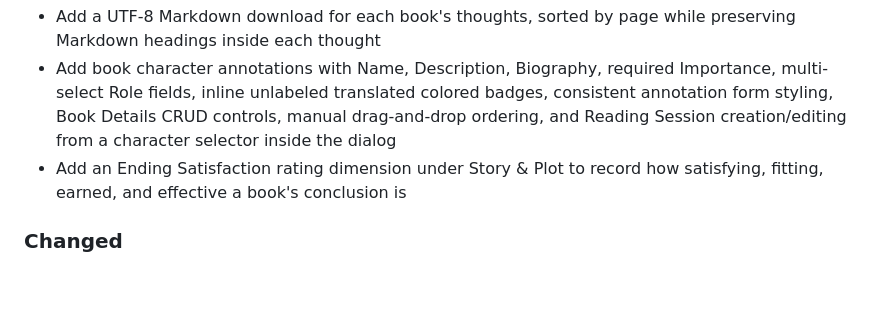
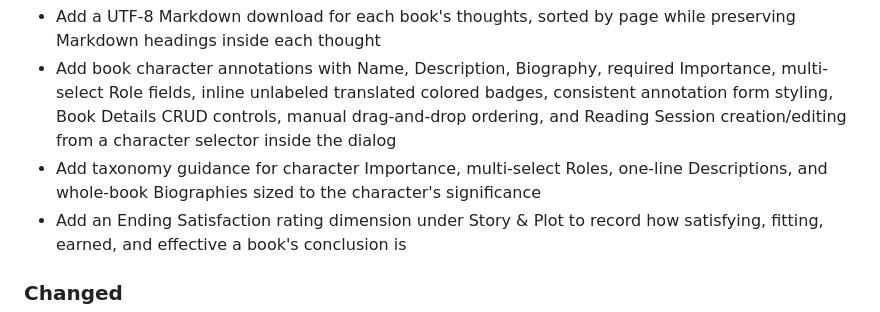
Before and after one commit to jqnoc/librarium, a Markdown page: CHANGELOG.md, the part around the change. GitHub-like rendering; blank space fills up the shorter version.

```diff
--- a/CHANGELOG.md
+++ b/CHANGELOG.md
@@ -19,6 +19,7 @@ and this project adheres to [Semantic Versioning](https://semver.org/spec/v2.0.0
 - Add a persistent dark-mode toggle for the global header and startup-sync loading screen
 - Add a UTF-8 Markdown download for each book's thoughts, sorted by page while preserving Markdown headings inside each thought
 - Add book character annotations with Name, Description, Biography, required Importance, multi-select Role fields, inline unlabeled translated colored badges, consistent annotation form styling, Book Details CRUD controls, manual drag-and-drop ordering, and Reading Session creation/editing from a character selector inside the dialog
+- Add taxonomy guidance for character Importance, multi-select Roles, one-line Descriptions, and whole-book Biographies sized to the character's significance
 - Add an Ending Satisfaction rating dimension under Story & Plot to record how satisfying, fitting, earned, and effective a book's conclusion is
 
 ### Changed
```
Also changed, not shown: Librarium_Taxonomy_Guidelines.md (+55 -0 lines).
